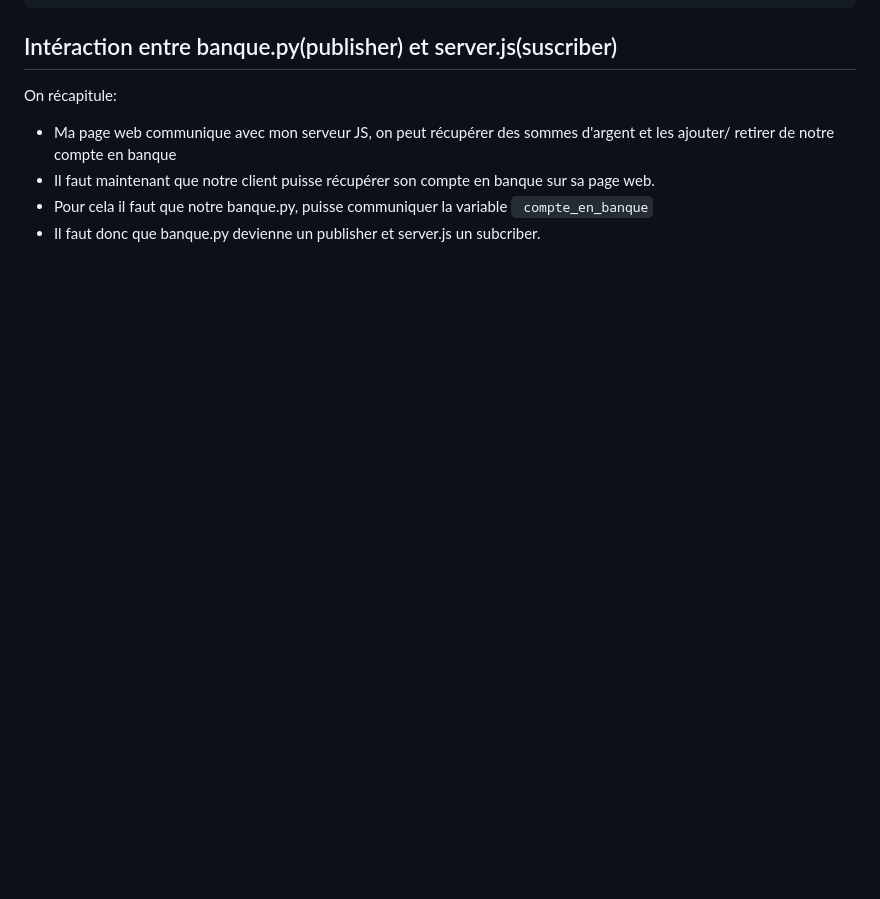
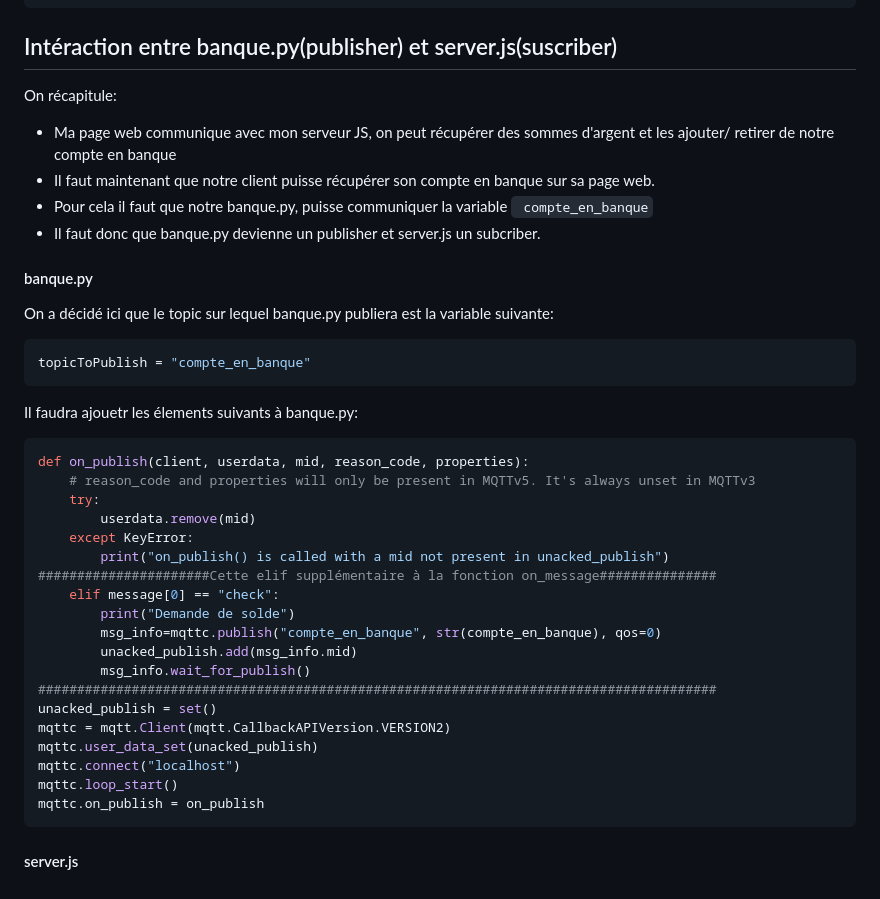
Before and after one commit to alexvallau/Exam_training, a Markdown page: README.md, the part around the change. GitHub-like rendering; blank space fills up the shorter version.

````diff
--- a/README.md
+++ b/README.md
@@ -185,3 +185,32 @@ On récapitule:
 * Il faut maintenant que notre client puisse récupérer son compte en banque sur sa page web.
 * Pour cela il faut que notre banque.py, puisse communiquer la variable ``` compte_en_banque```
 * Il faut donc que banque.py devienne un publisher et server.js un subcriber.
+
+#### banque.py
+On a décidé ici que le topic sur lequel banque.py publiera est la variable suivante:
+``` python
+topicToPublish = "compte_en_banque"
+```
+Il faudra ajouetr les élements suivants à banque.py:
+```python
+def on_publish(client, userdata, mid, reason_code, properties):
+    # reason_code and properties will only be present in MQTTv5. It's always unset in MQTTv3
+    try:
+        userdata.remove(mid)
+    except KeyError:
+        print("on_publish() is called with a mid not present in unacked_publish")
+######################Cette elif supplémentaire à la fonction on_message###############
+    elif message[0] == "check":
+        print("Demande de solde")
+        msg_info=mqttc.publish("compte_en_banque", str(compte_en_banque), qos=0)
+        unacked_publish.add(msg_info.mid)
+        msg_info.wait_for_publish()
+#######################################################################################
+unacked_publish = set()
+mqttc = mqtt.Client(mqtt.CallbackAPIVersion.VERSION2)
+mqttc.user_data_set(unacked_publish)
+mqttc.connect("localhost")
+mqttc.loop_start()
+mqttc.on_publish = on_publish
+```
+#### server.js
````
